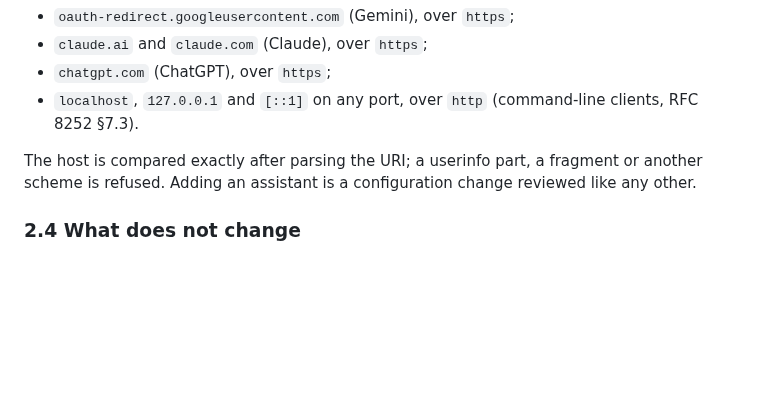
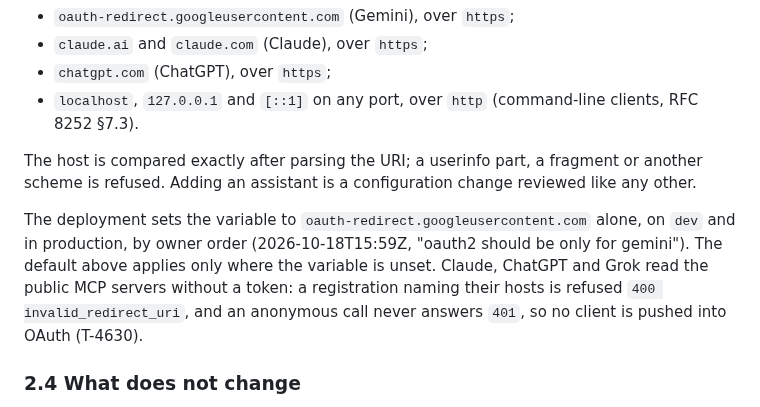
Before and after one commit to marek-mraz-jc/joinedcontext-docs, a Markdown page: Decisions/adr-n-052-anonymous-oauth-public-mcp.md, the part around the change. Drawn GitHub-style; blank space fills up the shorter version.

Commit message:
T-4630: ADR-N-052 §2.3: the deployment admits Google's OAuth relay only; other assistants stay anonymous (owner order)

```diff
--- a/Decisions/adr-n-052-anonymous-oauth-public-mcp.md
+++ b/Decisions/adr-n-052-anonymous-oauth-public-mcp.md
@@ -47,6 +47,8 @@ The gateway accepts a redirect URI only on these hosts, configured as `JC_GATEWA
 
 The host is compared exactly after parsing the URI; a userinfo part, a fragment or another scheme is refused. Adding an assistant is a configuration change reviewed like any other.
 
+The deployment sets the variable to `oauth-redirect.googleusercontent.com` alone, on `dev` and in production, by owner order (2026-10-18T15:59Z, "oauth2 should be only for gemini"). The default above applies only where the variable is unset. Claude, ChatGPT and Grok read the public MCP servers without a token: a registration naming their hosts is refused `400 invalid_redirect_uri`, and an anonymous call never answers `401`, so no client is pushed into OAuth (T-4630).
+
 ### 2.4 What does not change
 
 "Identity is Keycloak only" still holds. This token names no one, and every decision about a person or a workload still starts from a Keycloak token. An Endpoint that is not anonymous-readable, a project's named server and a person's connector (`/api/mcp/me/{name}`) take Keycloak tokens only, as before.
```
